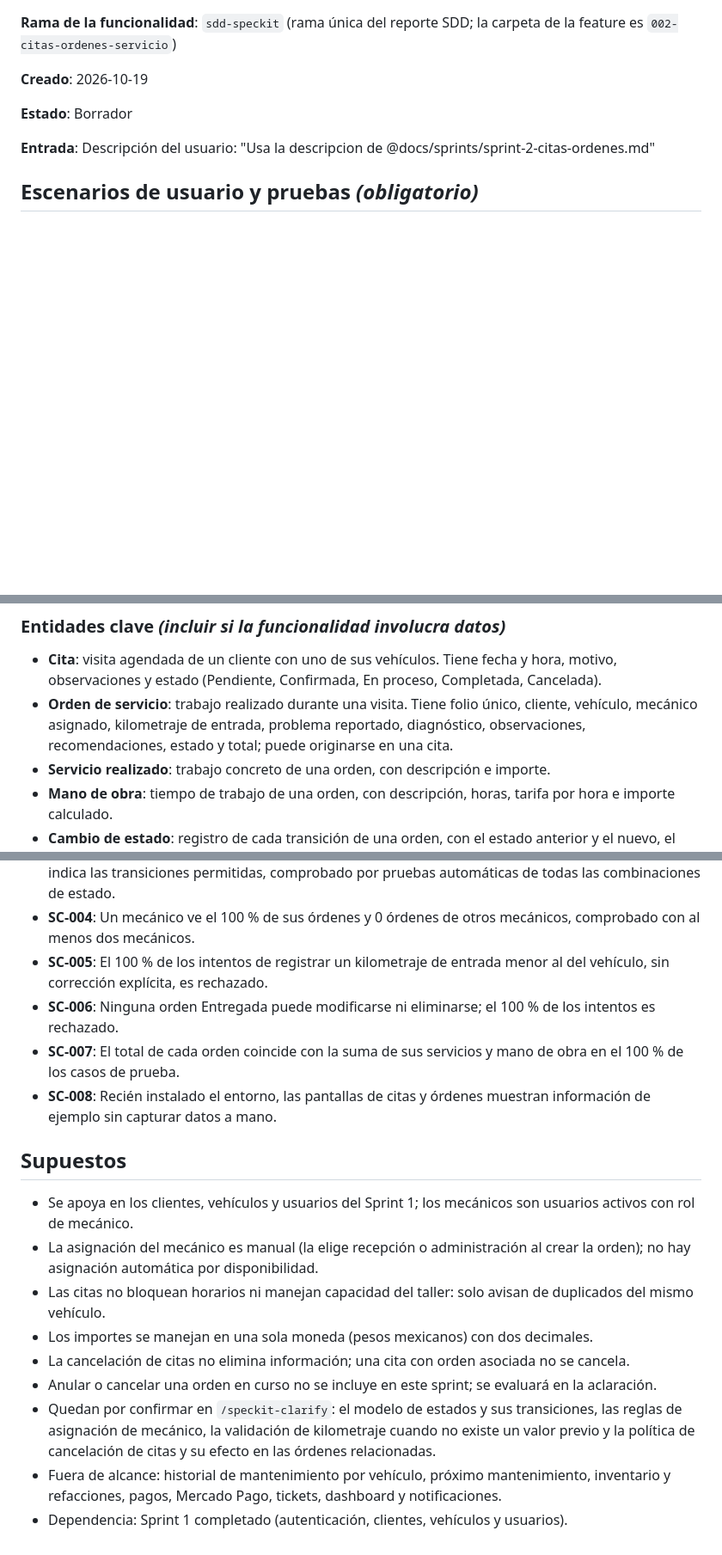
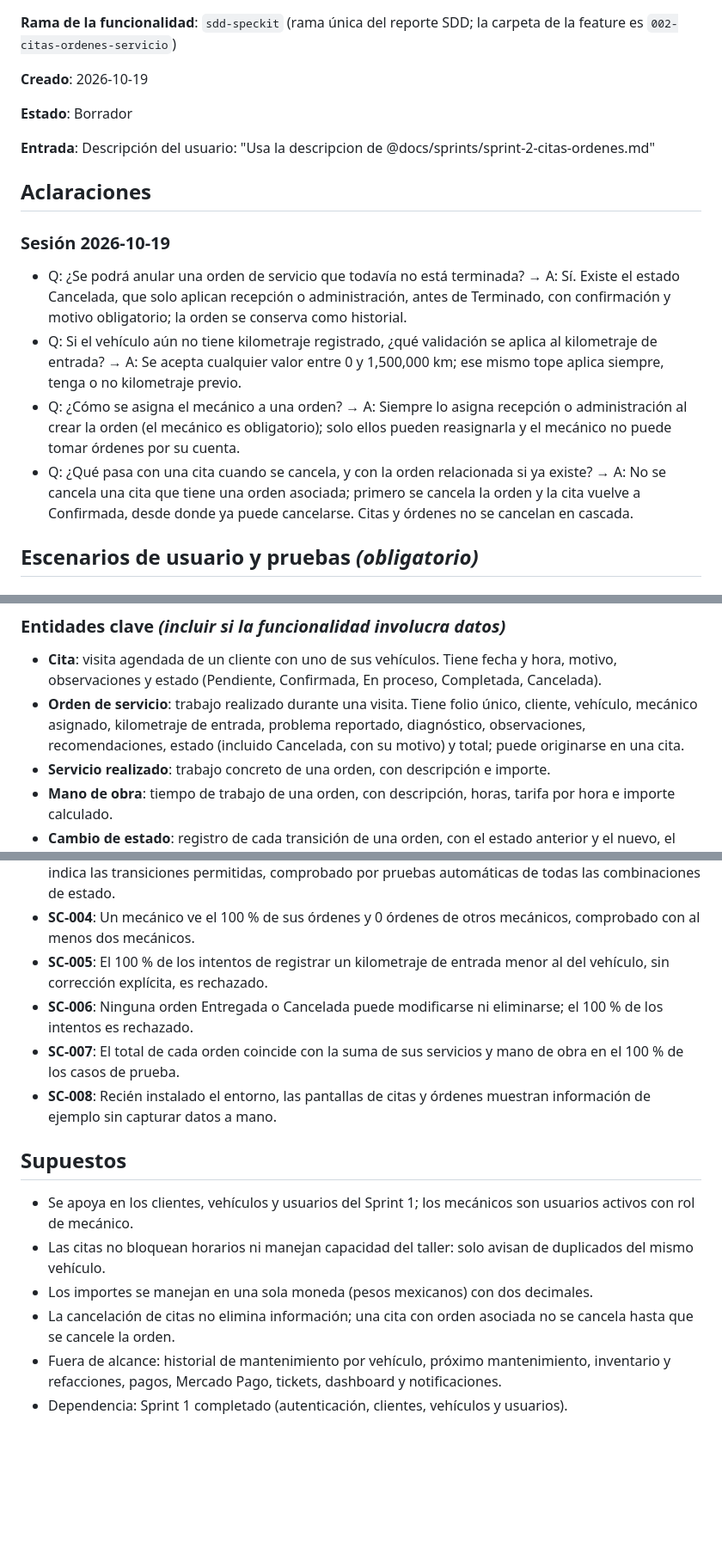
Before and after one commit to jioji-dot/motorix, a Markdown page: specs/002-citas-ordenes-servicio/spec.md, 3 parts joined by grey strips. Shown at 86% size. GitHub-like rendering; blank space fills up the shorter version.

```diff
--- a/specs/002-citas-ordenes-servicio/spec.md
+++ b/specs/002-citas-ordenes-servicio/spec.md
@@ -7,6 +7,15 @@
 **Estado**: Borrador
 
 **Entrada**: Descripción del usuario: "Usa la descripcion de @docs/sprints/sprint-2-citas-ordenes.md"
+
+## Aclaraciones
+
+### Sesión 2026-10-19
+
+- Q: ¿Se podrá anular una orden de servicio que todavía no está terminada? → A: Sí. Existe el estado Cancelada, que solo aplican recepción o administración, antes de Terminado, con confirmación y motivo obligatorio; la orden se conserva como historial.
+- Q: Si el vehículo aún no tiene kilometraje registrado, ¿qué validación se aplica al kilometraje de entrada? → A: Se acepta cualquier valor entre 0 y 1,500,000 km; ese mismo tope aplica siempre, tenga o no kilometraje previo.
+- Q: ¿Cómo se asigna el mecánico a una orden? → A: Siempre lo asigna recepción o administración al crear la orden (el mecánico es obligatorio); solo ellos pueden reasignarla y el mecánico no puede tomar órdenes por su cuenta.
+- Q: ¿Qué pasa con una cita cuando se cancela, y con la orden relacionada si ya existe? → A: No se cancela una cita que tiene una orden asociada; primero se cancela la orden y la cita vuelve a Confirmada, desde donde ya puede cancelarse. Citas y órdenes no se cancelan en cascada.
 
 ## Escenarios de usuario y pruebas *(obligatorio)*
 
@@ -172,7 +190,7 @@ Como mecánico, quiero cambiar el estado de una orden para reflejar su avance, s
 ### Entidades clave *(incluir si la funcionalidad involucra datos)*
 
 - **Cita**: visita agendada de un cliente con uno de sus vehículos. Tiene fecha y hora, motivo, observaciones y estado (Pendiente, Confirmada, En proceso, Completada, Cancelada).
-- **Orden de servicio**: trabajo realizado durante una visita. Tiene folio único, cliente, vehículo, mecánico asignado, kilometraje de entrada, problema reportado, diagnóstico, observaciones, recomendaciones, estado y total; puede originarse en una cita.
+- **Orden de servicio**: trabajo realizado durante una visita. Tiene folio único, cliente, vehículo, mecánico asignado, kilometraje de entrada, problema reportado, diagnóstico, observaciones, recomendaciones, estado (incluido Cancelada, con su motivo) y total; puede originarse en una cita.
 - **Servicio realizado**: trabajo concreto de una orden, con descripción e importe.
 - **Mano de obra**: tiempo de trabajo de una orden, con descripción, horas, tarifa por hora e importe calculado.
 - **Cambio de estado**: registro de cada transición de una orden, con el estado anterior y el nuevo, el usuario, la fecha y la hora.
@@ -188,18 +206,15 @@ Relaciones: una orden pertenece a un cliente y a un vehículo (del mismo cliente
 - **SC-003**: El 100 % de los intentos de saltarse el orden de estados es rechazado con un mensaje que indica las transiciones permitidas, comprobado por pruebas automáticas de todas las combinaciones de estado.
 - **SC-004**: Un mecánico ve el 100 % de sus órdenes y 0 órdenes de otros mecánicos, comprobado con al menos dos mecánicos.
 - **SC-005**: El 100 % de los intentos de registrar un kilometraje de entrada menor al del vehículo, sin corrección explícita, es rechazado.
-- **SC-006**: Ninguna orden Entregada puede modificarse ni eliminarse; el 100 % de los intentos es rechazado.
+- **SC-006**: Ninguna orden Entregada o Cancelada puede modificarse ni eliminarse; el 100 % de los intentos es rechazado.
 - **SC-007**: El total de cada orden coincide con la suma de sus servicios y mano de obra en el 100 % de los casos de prueba.
 - **SC-008**: Recién instalado el entorno, las pantallas de citas y órdenes muestran información de ejemplo sin capturar datos a mano.
 
 ## Supuestos
 
 - Se apoya en los clientes, vehículos y usuarios del Sprint 1; los mecánicos son usuarios activos con rol de mecánico.
-- La asignación del mecánico es manual (la elige recepción o administración al crear la orden); no hay asignación automática por disponibilidad.
 - Las citas no bloquean horarios ni manejan capacidad del taller: solo avisan de duplicados del mismo vehículo.
 - Los importes se manejan en una sola moneda (pesos mexicanos) con dos decimales.
-- La cancelación de citas no elimina información; una cita con orden asociada no se cancela.
-- Anular o cancelar una orden en curso no se incluye en este sprint; se evaluará en la aclaración.
-- Quedan por confirmar en `/speckit-clarify`: el modelo de estados y sus transiciones, las reglas de asignación de mecánico, la validación de kilometraje cuando no existe un valor previo y la política de cancelación de citas y su efecto en las órdenes relacionadas.
+- La cancelación de citas no elimina información; una cita con orden asociada no se cancela hasta que se cancele la orden.
 - Fuera de alcance: historial de mantenimiento por vehículo, próximo mantenimiento, inventario y refacciones, pagos, Mercado Pago, tickets, dashboard y notificaciones.
 - Dependencia: Sprint 1 completado (autenticación, clientes, vehículos y usuarios).
```
Also changed, not shown: other parts of specs/002-citas-ordenes-servicio/spec.md (+16 -7 lines).
